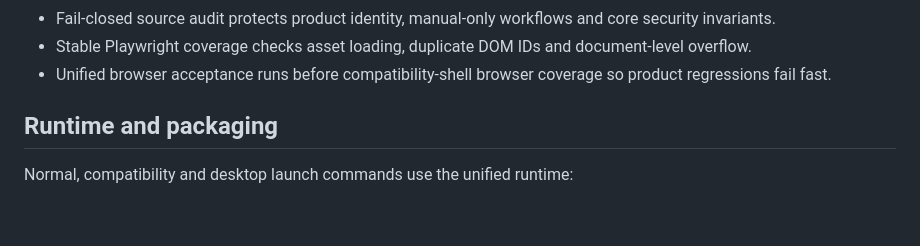
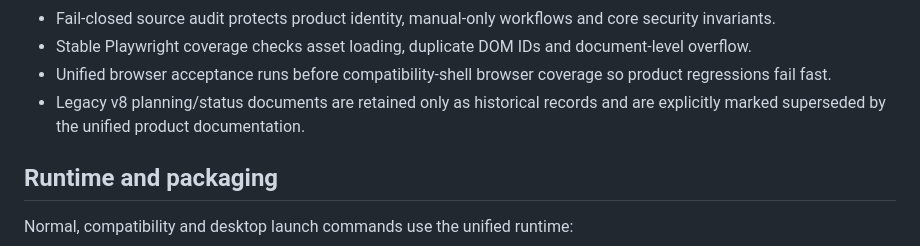
Before and after one commit to raohassandev/modbus-sniffer, a Markdown page: docs/RELEASE_NOTES_8.0.0.md, the part around the change. Rendered like a GitHub page; blank space fills up the shorter version.

Commit message:
docs(release): clarify superseded legacy v8 documents

```diff
--- a/docs/RELEASE_NOTES_8.0.0.md
+++ b/docs/RELEASE_NOTES_8.0.0.md
@@ -41,6 +41,7 @@ Supporting engineering workspaces include Traffic and Protocol Diagnostics, Regi
 - Fail-closed source audit protects product identity, manual-only workflows and core security invariants.
 - Stable Playwright coverage checks asset loading, duplicate DOM IDs and document-level overflow.
 - Unified browser acceptance runs before compatibility-shell browser coverage so product regressions fail fast.
+- Legacy v8 planning/status documents are retained only as historical records and are explicitly marked superseded by the unified product documentation.
 
 ## Runtime and packaging
 
```
